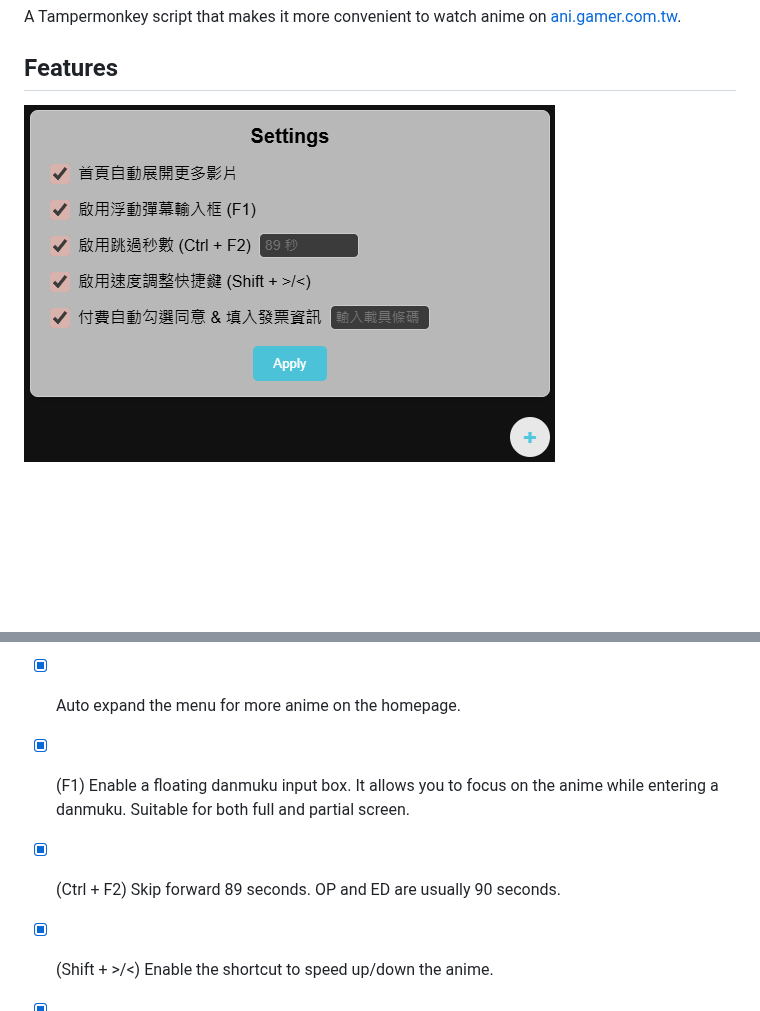
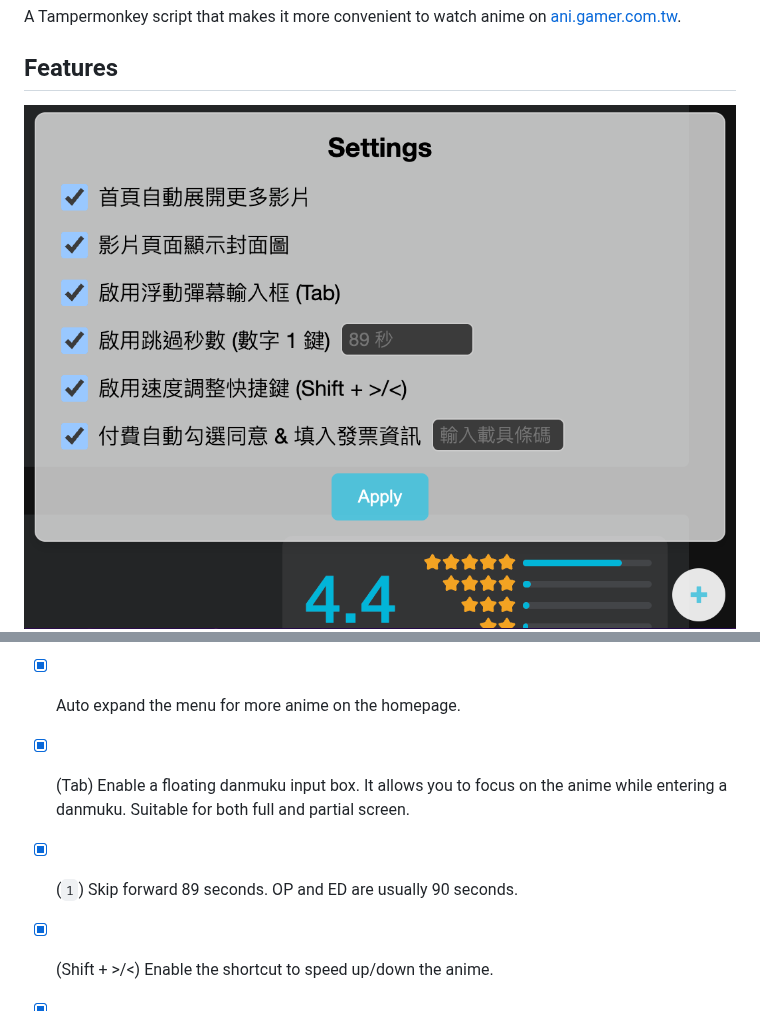
Before and after one commit to akalivaty/anigamerkit, a Markdown page: README.md, 2 parts joined by grey strips. GitHub-like rendering; pictures changed too: img/setting_panel.png; blank space fills up the shorter version.

Commit message:
feat: update danmuku input handling and settings; improve key bindings and user experience

```diff
--- a/README.md
+++ b/README.md
@@ -6,7 +6,7 @@ A Tampermonkey script that makes it more convenient to watch anime on [ani.gamer
 ![danmuku_box](./img/danmuku_box.png)
 
 - [x] Auto expand the menu for more anime on the homepage.
-- [x] (F1) Enable a floating danmuku input box. It allows you to focus on the anime while entering a danmuku. Suitable for both full and partial screen.
-- [x] (Ctrl + F2) Skip forward 89 seconds. OP and ED are usually 90 seconds.
+- [x] (Tab) Enable a floating danmuku input box. It allows you to focus on the anime while entering a danmuku. Suitable for both full and partial screen.
+- [x] (`1`) Skip forward 89 seconds. OP and ED are usually 90 seconds.
 - [x] (Shift + >/<) Enable the shortcut to speed up/down the anime.
 - [x] Auto input payment info (assigned to phone barcode), and auto click all checkboxes.
```
Also changed, not shown: 4 other files.
